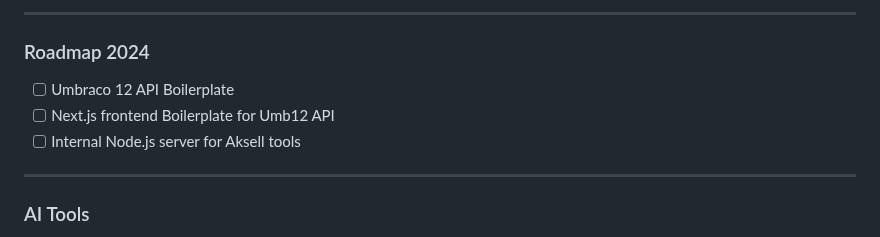
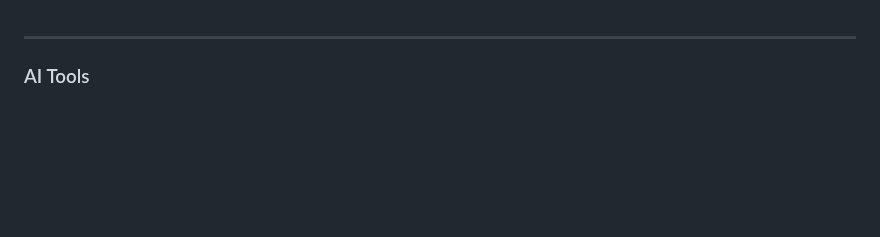
Before and after one commit to aksellsor/tools, a Markdown page: readme.md, the part around the change. Rendered like a GitHub page; blank space fills up the shorter version.

```diff
--- a/readme.md
+++ b/readme.md
@@ -1,9 +1,3 @@
-***
-### Roadmap 2024
-* [ ] Umbraco 12 API Boilerplate
-* [ ] Next.js frontend Boilerplate for Umb12 API
-* [ ] Internal Node.js server for Aksell tools
-
 ***
 ### AI Tools
 * [Replicate](https://replicate.com/ "Replicate") - Tons of APIs for Generative AI
```
